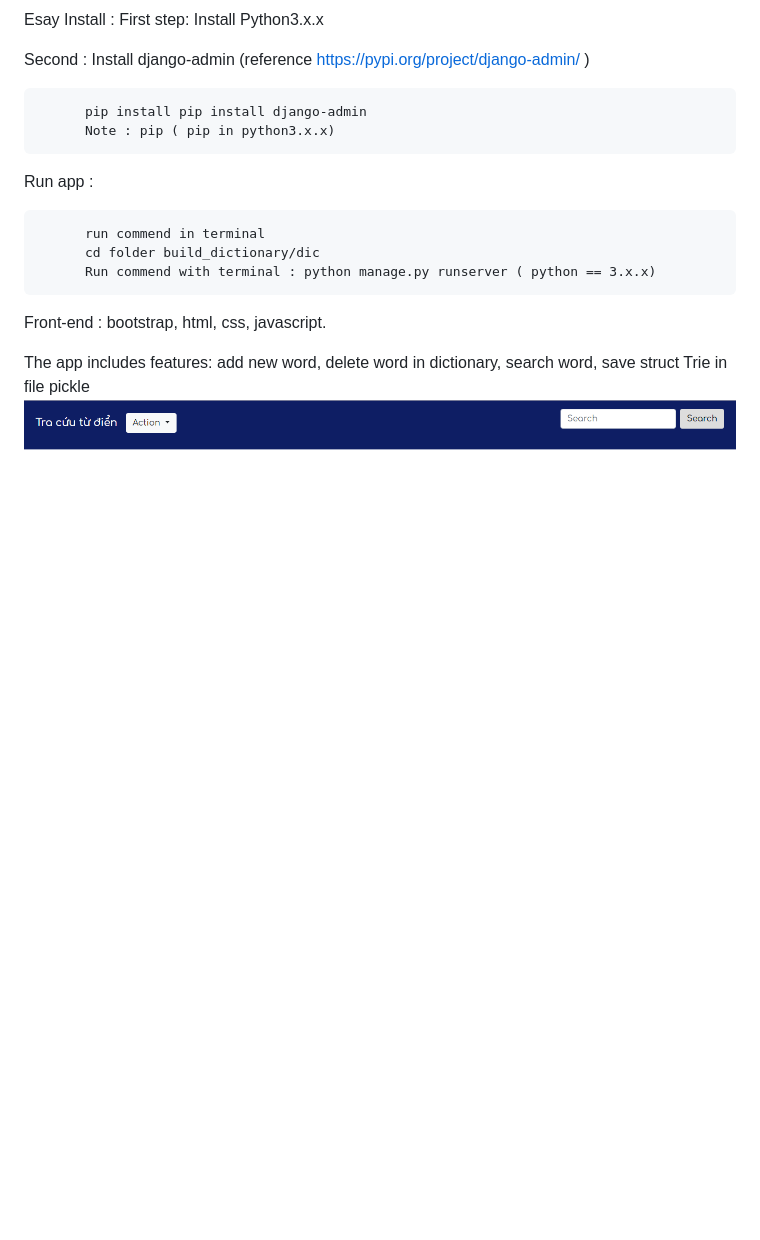
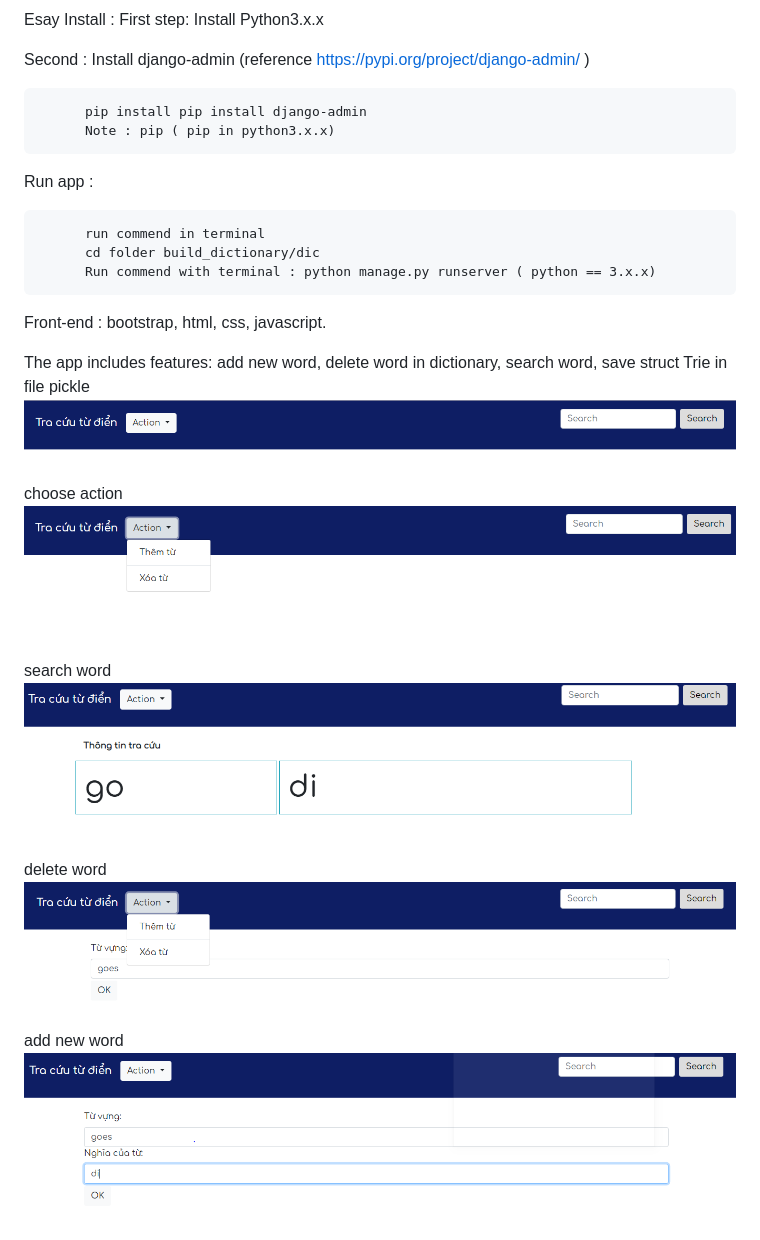
Before and after one commit to tks1998/build_dictionary, a Markdown page: README.md, the part around the change. Drawn GitHub-style; pictures changed too: add_word.PNG (added), choose.PNG (added), find.PNG (added); blank space fills up the shorter version.

Commit message:
remove hard code && update readme

```diff
--- a/README.md
+++ b/README.md
@@ -14,3 +14,15 @@ Esay Install :
 
   The app includes features: add new word, delete word in dictionary, search word, save struct Trie in file pickle
   ![Alt text](main.PNG)
+
+  choose action
+  ![Alt text](choose.PNG)
+
+  search word
+  ![Alt text](find.PNG)
+
+  delete word
+  ![Alt text](xoatu.PNG)
+
+  add new word
+  ![Alt text](add_word.PNG)
```
